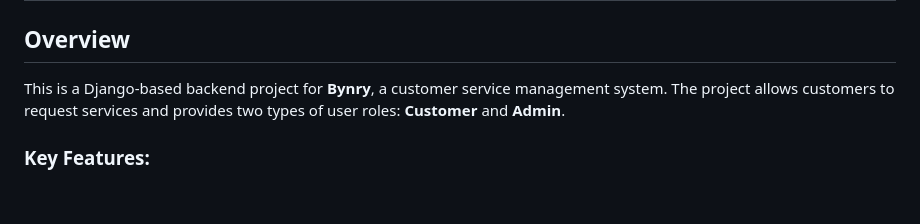
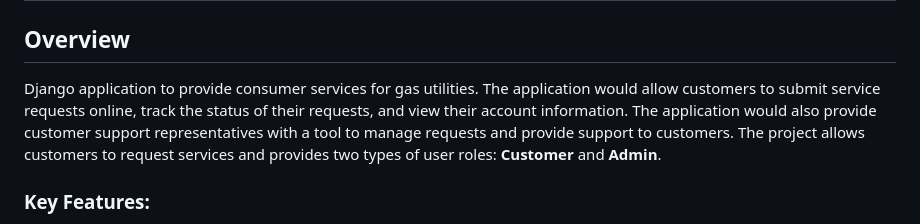
Before and after one commit to Sarthakn21/Bynry-Django-Backend-Task, a Markdown page: README.md, the part around the change. GitHub-like rendering; blank space fills up the shorter version.

```diff
--- a/README.md
+++ b/README.md
@@ -2,7 +2,11 @@
 
 ## Overview
 
-This is a Django-based backend project for **Bynry**, a customer service management system. The project allows customers to request services and provides two types of user roles: **Customer** and **Admin**.
+Django application to provide consumer services for gas utilities. The application
+would allow customers to submit service requests online, track the status of their requests,
+and view their account information.
+The application would also provide customer support representatives with a tool to manage
+requests and provide support to customers. The project allows customers to request services and provides two types of user roles: **Customer** and **Admin**.
 
 ### Key Features:
 - **Customer Interface**: Customers can log in to the system, view their dashboard, and submit new service requests. They can also track the status of their ongoing requests.
```
